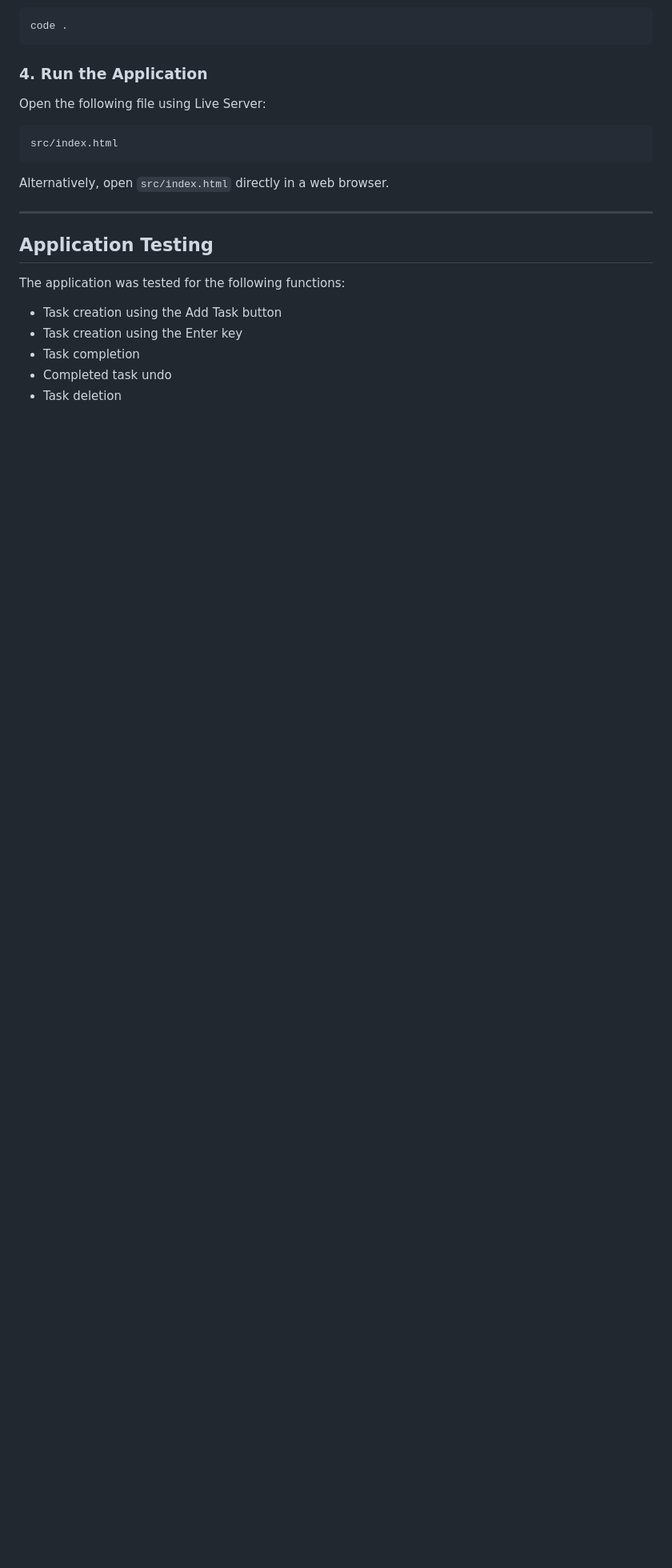
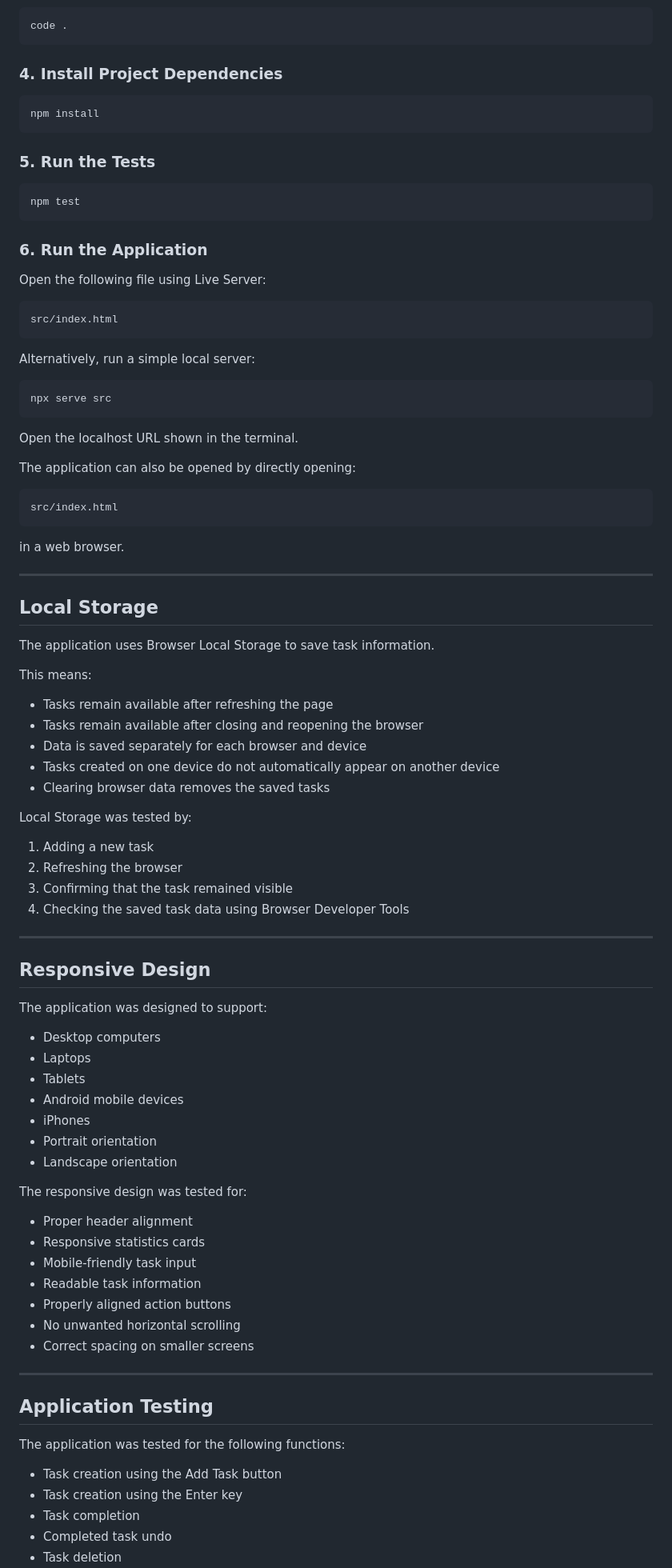
Before and after one commit to bhashimadhu/todo-list-devops-assignment, a Markdown page: README.md, the part around one of its changes. Shown at 80% size. Rendered like a GitHub page; blank space fills up the shorter version.

````diff
--- a/README.md
+++ b/README.md
@@ -218,7 +269,19 @@ cd todo-list-devops-assignment
 code .
 ```
 
-### 4. Run the Application
+### 4. Install Project Dependencies
+
+```bash
+npm install
+```
+
+### 5. Run the Tests
+
+```bash
+npm test
+```
+
+### 6. Run the Application
 
 Open the following file using Live Server:
 
@@ -226,7 +289,66 @@ Open the following file using Live Server:
 src/index.html
 ```
 
-Alternatively, open `src/index.html` directly in a web browser.
+Alternatively, run a simple local server:
+
+```bash
+npx serve src
+```
+
+Open the localhost URL shown in the terminal.
+
+The application can also be opened by directly opening:
+
+```text
+src/index.html
+```
+
+in a web browser.
+
+---
+
+## Local Storage
+
+The application uses Browser Local Storage to save task information.
+
+This means:
+
+- Tasks remain available after refreshing the page
+- Tasks remain available after closing and reopening the browser
+- Data is saved separately for each browser and device
+- Tasks created on one device do not automatically appear on another device
+- Clearing browser data removes the saved tasks
+
+Local Storage was tested by:
+
+1. Adding a new task
+2. Refreshing the browser
+3. Confirming that the task remained visible
+4. Checking the saved task data using Browser Developer Tools
+
+---
+
+## Responsive Design
+
+The application was designed to support:
+
+- Desktop computers
+- Laptops
+- Tablets
+- Android mobile devices
+- iPhones
+- Portrait orientation
+- Landscape orientation
+
+The responsive design was tested for:
+
+- Proper header alignment
+- Responsive statistics cards
+- Mobile-friendly task input
+- Readable task information
+- Properly aligned action buttons
+- No unwanted horizontal scrolling
+- Correct spacing on smaller screens
 
 ---
 
````
Also changed, not shown: other parts of README.md (+174 -7 lines).
